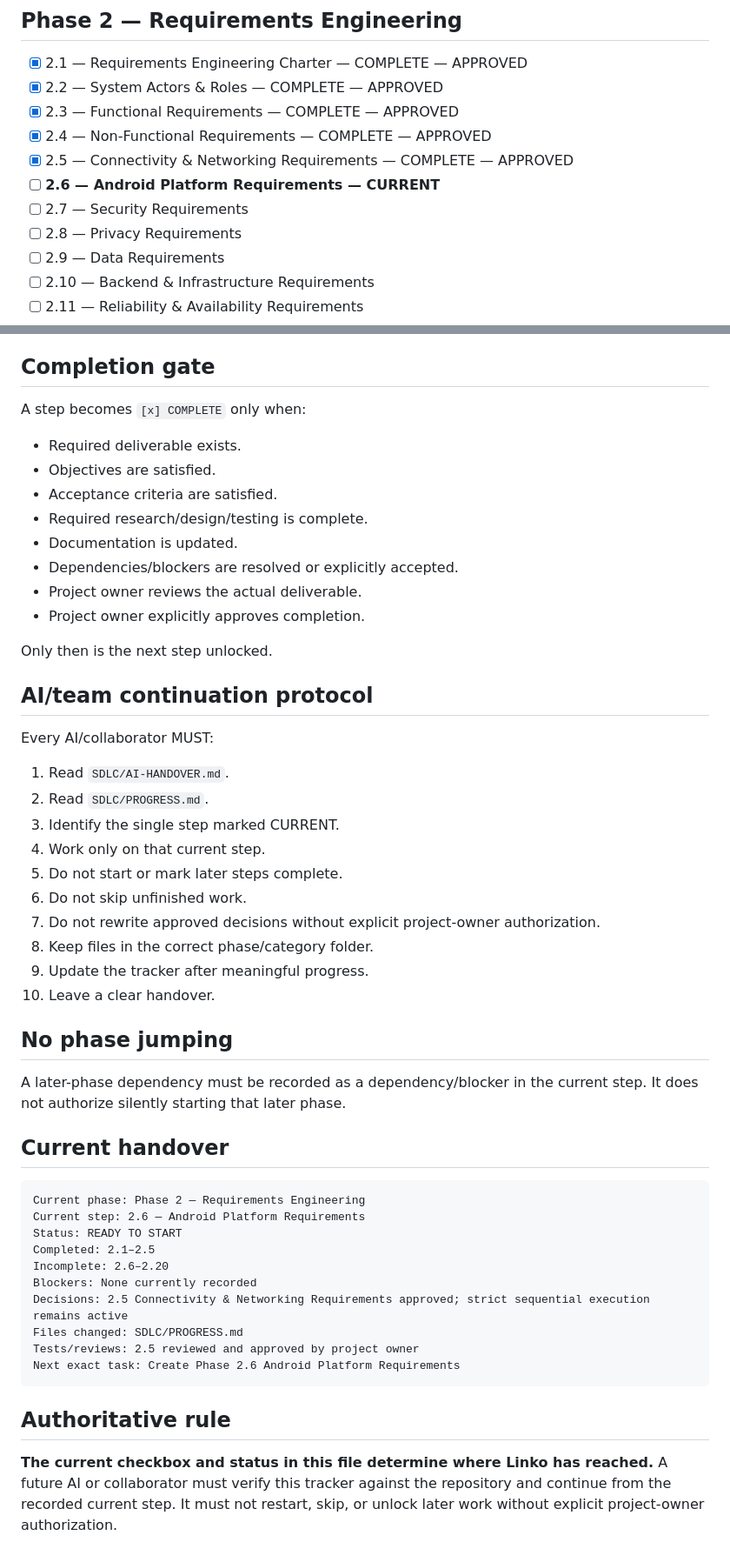
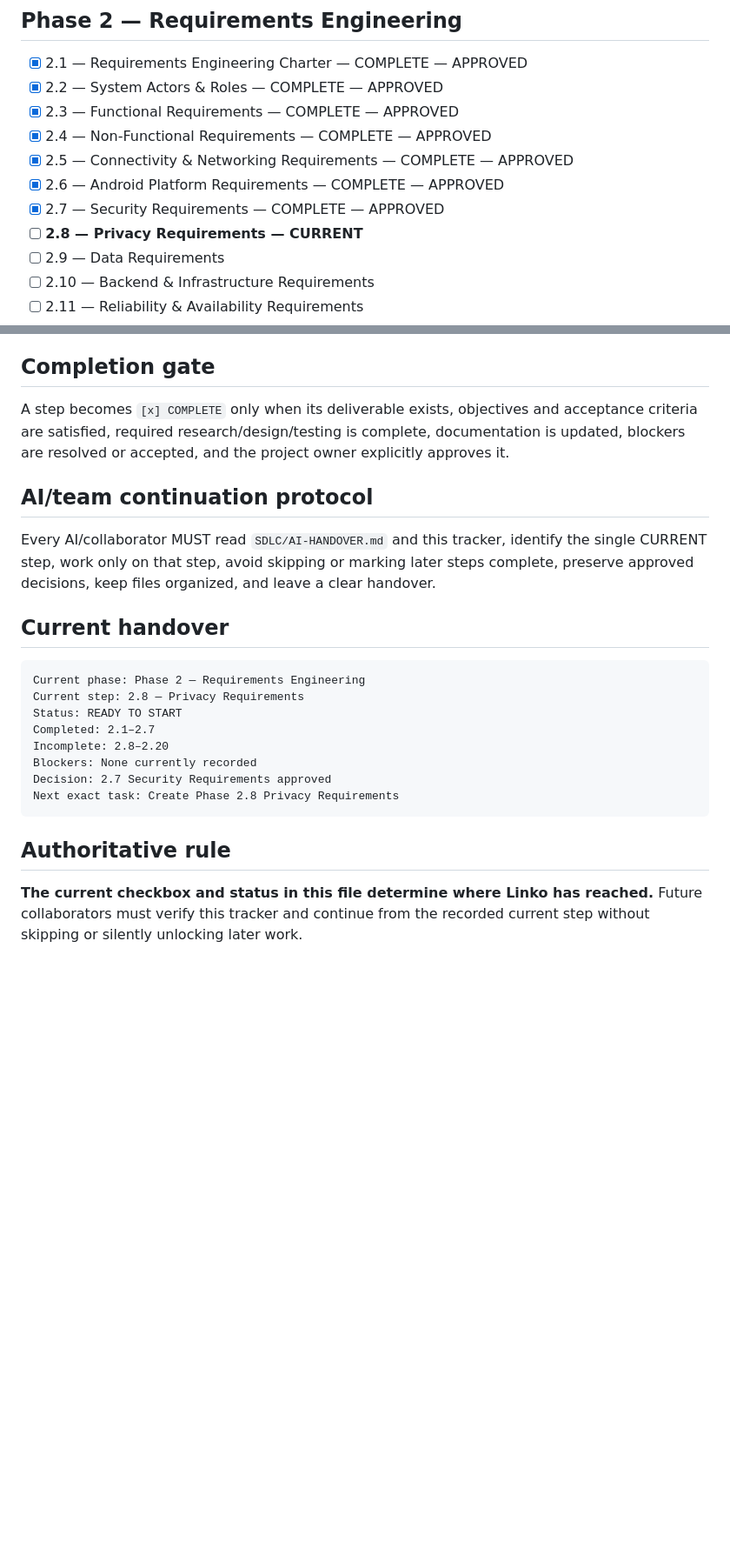
Before and after one commit to MAD-MORE/LINKO___CONNECT-BEYOND-DISTANCE_, a Markdown page: SDLC/PROGRESS.md, 2 parts joined by grey strips. Shown at 87% size. Rendered like a GitHub page; blank space fills up the shorter version.

Commit message:
docs: approve Phase 2.7 and advance to privacy requirements

````diff
--- a/SDLC/PROGRESS.md
+++ b/SDLC/PROGRESS.md
@@ -59,9 +48,9 @@ Nothing should be scattered.
 - [x] 2.3 — Functional Requirements — COMPLETE — APPROVED
 - [x] 2.4 — Non-Functional Requirements — COMPLETE — APPROVED
 - [x] 2.5 — Connectivity & Networking Requirements — COMPLETE — APPROVED
-- [ ] **2.6 — Android Platform Requirements — CURRENT**
-- [ ] 2.7 — Security Requirements
-- [ ] 2.8 — Privacy Requirements
+- [x] 2.6 — Android Platform Requirements — COMPLETE — APPROVED
+- [x] 2.7 — Security Requirements — COMPLETE — APPROVED
+- [ ] **2.8 — Privacy Requirements — CURRENT**
 - [ ] 2.9 — Data Requirements
 - [ ] 2.10 — Backend & Infrastructure Requirements
 - [ ] 2.11 — Reliability & Availability Requirements
@@ -105,53 +94,25 @@ Nothing should be scattered.
 
 ## Completion gate
 
-A step becomes `[x] COMPLETE` only when:
-
-- Required deliverable exists.
-- Objectives are satisfied.
-- Acceptance criteria are satisfied.
-- Required research/design/testing is complete.
-- Documentation is updated.
-- Dependencies/blockers are resolved or explicitly accepted.
-- Project owner reviews the actual deliverable.
-- Project owner explicitly approves completion.
-
-Only then is the next step unlocked.
+A step becomes `[x] COMPLETE` only when its deliverable exists, objectives and acceptance criteria are satisfied, required research/design/testing is complete, documentation is updated, blockers are resolved or accepted, and the project owner explicitly approves it.
 
 ## AI/team continuation protocol
 
-Every AI/collaborator MUST:
-
-1. Read `SDLC/AI-HANDOVER.md`.
-2. Read `SDLC/PROGRESS.md`.
-3. Identify the single step marked CURRENT.
-4. Work only on that current step.
-5. Do not start or mark later steps complete.
-6. Do not skip unfinished work.
-7. Do not rewrite approved decisions without explicit project-owner authorization.
-8. Keep files in the correct phase/category folder.
-9. Update the tracker after meaningful progress.
-10. Leave a clear handover.
-
-## No phase jumping
-
-A later-phase dependency must be recorded as a dependency/blocker in the current step. It does not authorize silently starting that later phase.
+Every AI/collaborator MUST read `SDLC/AI-HANDOVER.md` and this tracker, identify the single CURRENT step, work only on that step, avoid skipping or marking later steps complete, preserve approved decisions, keep files organized, and leave a clear handover.
 
 ## Current handover
 
 ```text
 Current phase: Phase 2 — Requirements Engineering
-Current step: 2.6 — Android Platform Requirements
+Current step: 2.8 — Privacy Requirements
 Status: READY TO START
-Completed: 2.1–2.5
-Incomplete: 2.6–2.20
+Completed: 2.1–2.7
+Incomplete: 2.8–2.20
 Blockers: None currently recorded
-Decisions: 2.5 Connectivity & Networking Requirements approved; strict sequential execution remains active
-Files changed: SDLC/PROGRESS.md
-Tests/reviews: 2.5 reviewed and approved by project owner
-Next exact task: Create Phase 2.6 Android Platform Requirements
+Decision: 2.7 Security Requirements approved
+Next exact task: Create Phase 2.8 Privacy Requirements
 ```
 
 ## Authoritative rule
 
-**The current checkbox and status in this file determine where Linko has reached.** A future AI or collaborator must verify this tracker against the repository and continue from the recorded current step. It must not restart, skip, or unlock later work without explicit project-owner authorization.
+**The current checkbox and status in this file determine where Linko has reached.** Future collaborators must verify this tracker and continue from the recorded current step without skipping or silently unlocking later work.
````
Also changed, not shown: other parts of SDLC/PROGRESS.md (+2 -13 lines).
